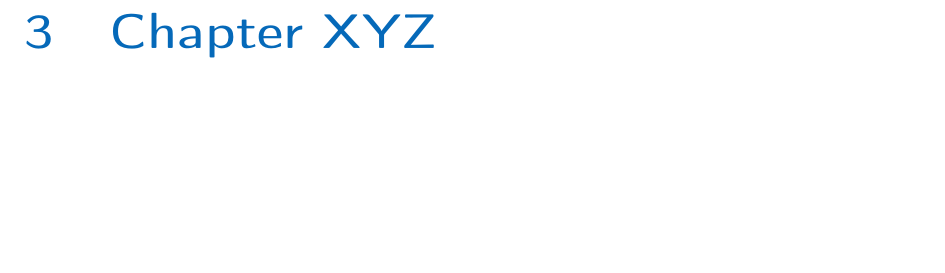
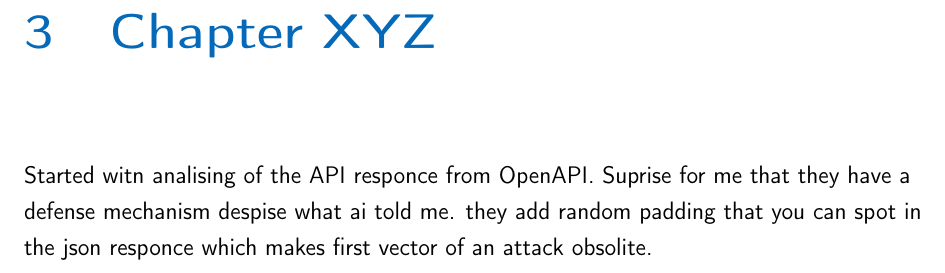
Before and after one commit to MykolaVaskevych/Paper, a LaTeX thesis (src/main.tex, which reads src/project/project.tex): part of page 11 of 15, cut so that both start at the same text, the shorter picture padded with empty space. Compiled offline with pdfLaTeX.

Commit message:
Updates from Overleaf

```diff
--- a/src/project/project.tex
+++ b/src/project/project.tex
@@ -1,2 +1,4 @@
 \chapter{Chapter XYZ}
 \label{latexchapter}
+
+Started witn analising of the API responce from OpenAPI. Suprise for me that they have a defense mechanism despise what ai told me. they add random padding that you can spot in the json responce which makes first vector of an attack obsolite.
```
